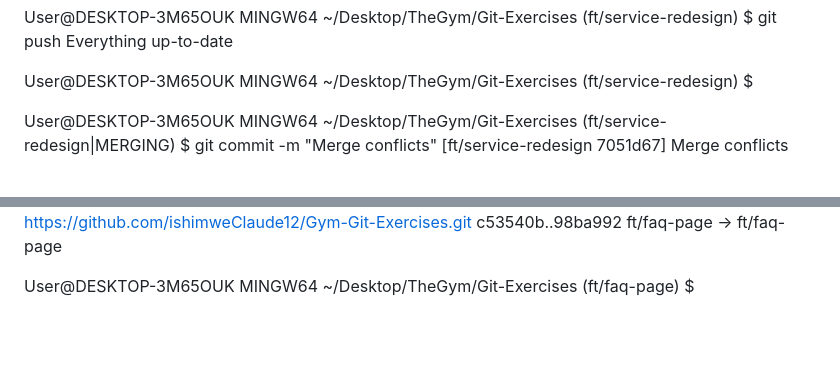
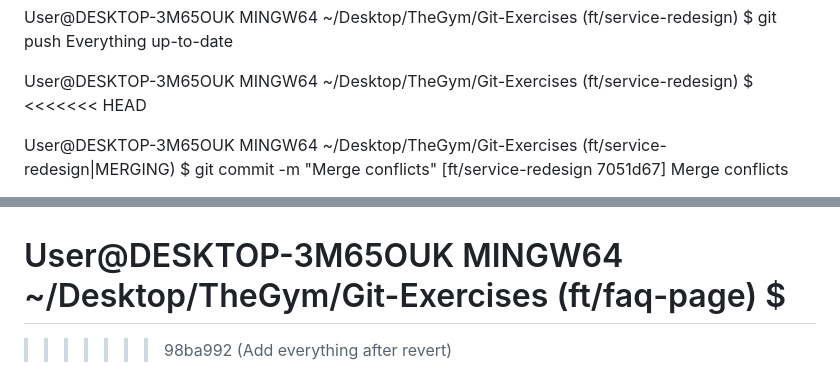
Before and after one commit to ishimweClaude12/Gym-Git-Exercises, a Markdown page: README.md, 2 parts joined by grey strips. Drawn GitHub-style; blank space fills up the shorter version.

Commit message:
Add everything after revert

```diff
--- a/README.md
+++ b/README.md
@@ -543,6 +543,7 @@ Everything up-to-date
 
 User@DESKTOP-3M65OUK MINGW64 ~/Desktop/TheGym/Git-Exercises (ft/service-redesign)
 $
+<<<<<<< HEAD
 
 User@DESKTOP-3M65OUK MINGW64 ~/Desktop/TheGym/Git-Exercises (ft/service-redesign|MERGING)
 $ git commit -m "Merge conflicts"
@@ -1185,3 +1186,5 @@ c53540b..98ba992 ft/faq-page -> ft/faq-page
 
 User@DESKTOP-3M65OUK MINGW64 ~/Desktop/TheGym/Git-Exercises (ft/faq-page)
 $
+=======
+>>>>>>> 98ba992 (Add everything after revert)
```
